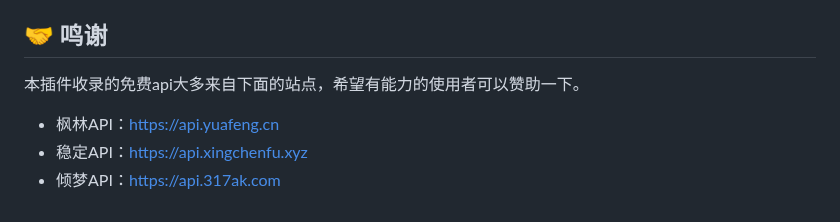
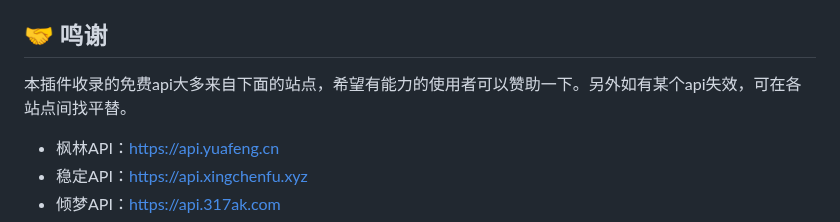
Before and after one commit to Zhalslar/astrbot_plugin_apis, a Markdown page: README.md, the part around the change. GitHub-like rendering.

```diff
--- a/README.md
+++ b/README.md
@@ -164,7 +164,7 @@ git clone https://github.com/Zhalslar/astrbot_plugin_apis
 - 如果想第一时间得到反馈，可以来作者的插件反馈群（QQ群）：460973561（不点star不给进）
 
 ## 🤝 鸣谢
-本插件收录的免费api大多来自下面的站点，希望有能力的使用者可以赞助一下。
+本插件收录的免费api大多来自下面的站点，希望有能力的使用者可以赞助一下。另外如有某个api失效，可在各站点间找平替。
 - 枫林API：https://api.yuafeng.cn
 - 稳定API：https://api.xingchenfu.xyz
 - 倾梦API：https://api.317ak.com
```
